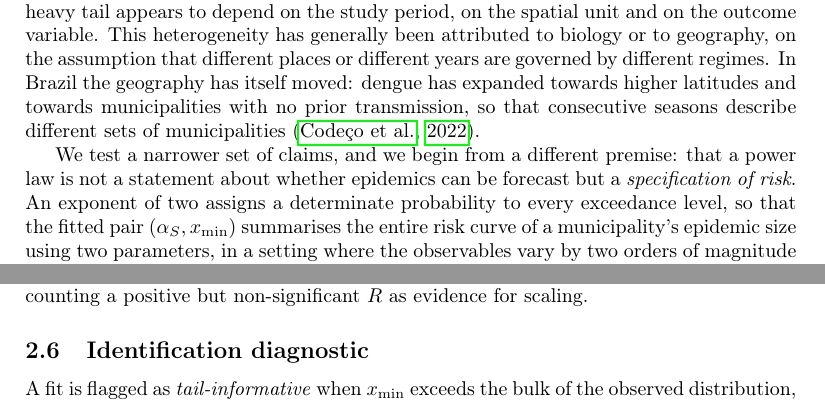
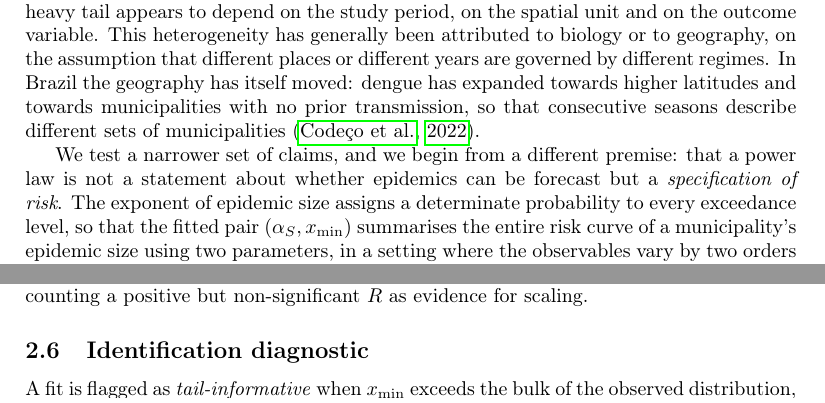
Before and after one commit to fccoelho/dengue-Powerlaw, a LaTeX paper (Manuscript/main.tex): two parts of pages 2 and 8 of 39, joined at a grey line, cut so that both start at the same text. Compiled offline with pdfLaTeX.

Commit message:
minor changes

```diff
--- a/Manuscript/main.tex
+++ b/Manuscript/main.tex
@@ -107,7 +107,7 @@ municipalities~\citep{codeco2022expansion}.
 
 We test a narrower set of claims, and we begin from a different premise: that a power law is not a statement about whether epidemics can be forecast but a
 \emph{specification of risk}.
-An exponent of two assigns a determinate probability to every exceedance level,
+The exponent of epidemic size assigns a determinate probability to every exceedance level,
 so that the fitted pair $(\alpha_S, x_{\min})$ summarises the entire risk curve of
 a municipality's epidemic size using two parameters, in a setting where the
 observables vary by two orders of magnitude between years. What a heavy tail precludes is that the
```
